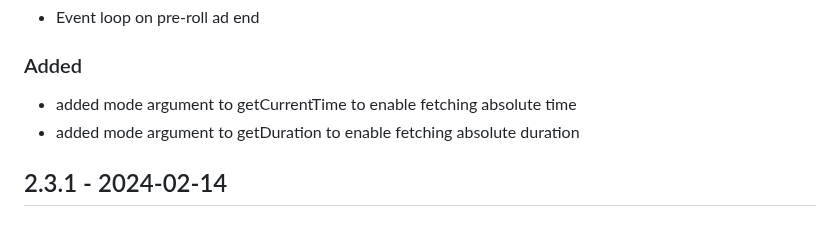
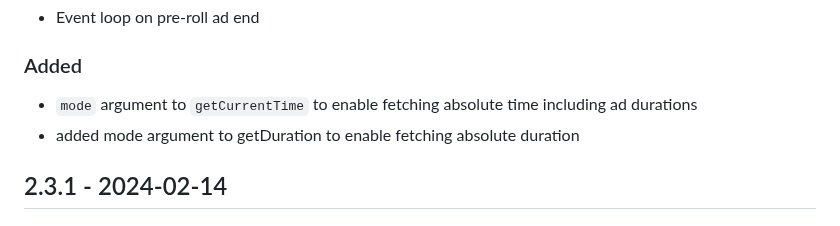
Before and after one commit to bitmovin/bitmovin-player-web-integrations-yospace, a Markdown page: CHANGELOG.md, the part around the change. Drawn GitHub-style.

Commit message:
Update CHANGELOG.md
Co-authored-by: Daniel Weinberger <dweinber@users.noreply.github.com>

```diff
--- a/CHANGELOG.md
+++ b/CHANGELOG.md
@@ -13,7 +13,7 @@ and this project adheres to [Semantic Versioning](http://semver.org/).
 
 ### Added
 
-- added mode argument to getCurrentTime to enable fetching absolute time
+- `mode` argument to `getCurrentTime` to enable fetching absolute time including ad durations
 - added mode argument to getDuration to enable fetching absolute duration
 
 ## 2.3.1 - 2024-02-14
```
